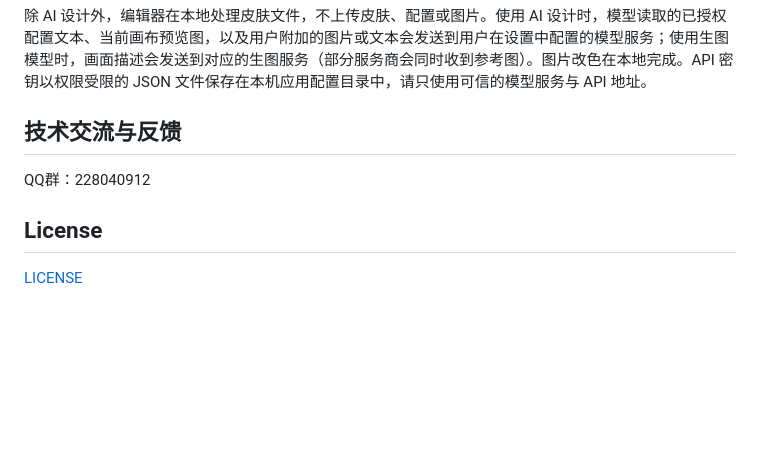
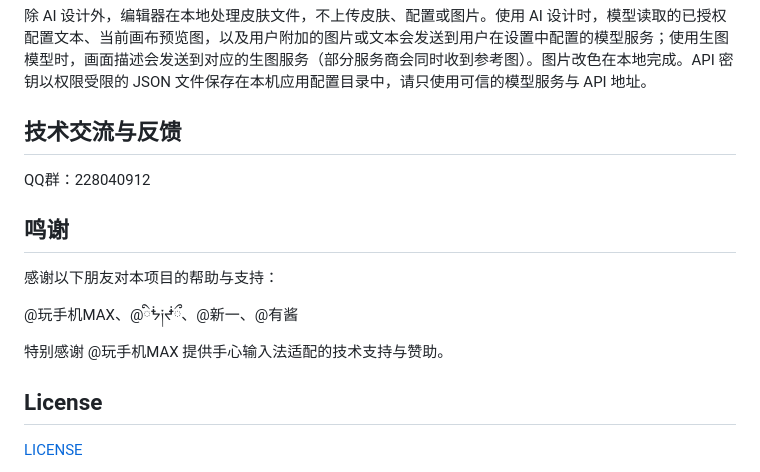
Before and after one commit to rekazer0/BdiEditor, a Markdown page: README.md, the part around the change. Drawn GitHub-style; blank space fills up the shorter version.

Commit message:
README 增加鸣谢
Co-Authored-By: Claude Opus 5.5 <noreply@anthropic.com>
Claude-Session: https://claude.ai/code/session_01YWpivnEwRHnTem852ojVpM

```diff
--- a/README.md
+++ b/README.md
@@ -170,6 +170,14 @@ npm run tauri build -- --bundles nsis
 
 QQ群：228040912
 
+## 鸣谢
+
+感谢以下朋友对本项目的帮助与支持：
+
+@玩手机MAX、@ིᖭ༏ᖫྀ、@新一、@有酱
+
+特别感谢 @玩手机MAX 提供手心输入法适配的技术支持与赞助。
+
 ## License
 
 [LICENSE](LICENSE)
```
